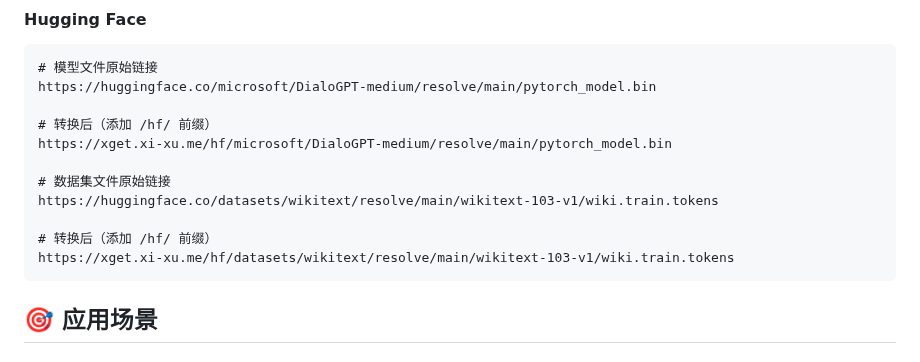
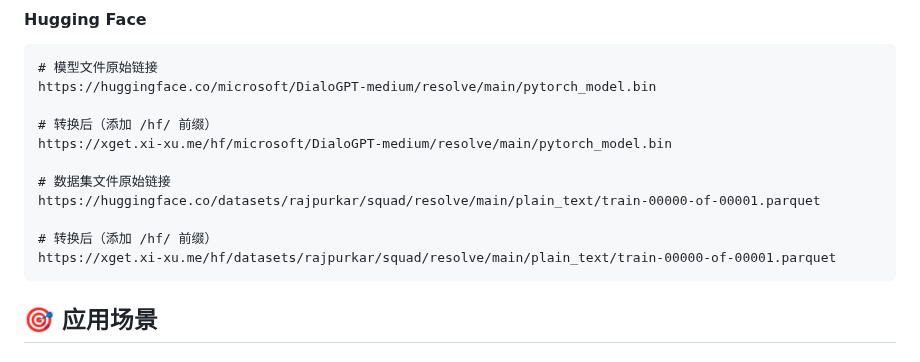
Before and after one commit to xsy99140636/Xget, a Markdown page: README.md, the part around the change. Drawn GitHub-style.

Commit message:
Update dataset links in README
Replaced wikitext dataset links with SQuAD dataset links in the README to reflect the new data source.

````diff
--- a/README.md
+++ b/README.md
@@ -176,10 +176,10 @@ https://huggingface.co/microsoft/DialoGPT-medium/resolve/main/pytorch_model.bin
 https://xget.xi-xu.me/hf/microsoft/DialoGPT-medium/resolve/main/pytorch_model.bin
 
 # 数据集文件原始链接
-https://huggingface.co/datasets/wikitext/resolve/main/wikitext-103-v1/wiki.train.tokens
+https://huggingface.co/datasets/rajpurkar/squad/resolve/main/plain_text/train-00000-of-00001.parquet
 
 # 转换后（添加 /hf/ 前缀）
-https://xget.xi-xu.me/hf/datasets/wikitext/resolve/main/wikitext-103-v1/wiki.train.tokens
+https://xget.xi-xu.me/hf/datasets/rajpurkar/squad/resolve/main/plain_text/train-00000-of-00001.parquet
 ```
 
 ## 🎯 应用场景
````
